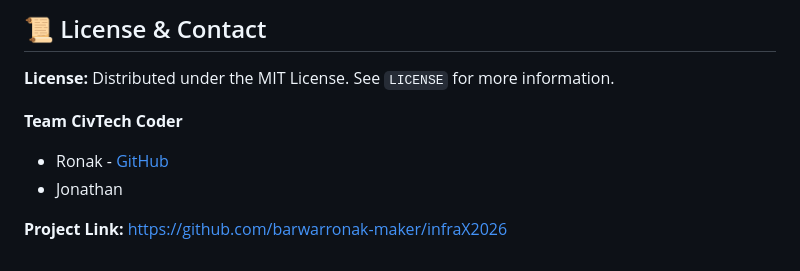
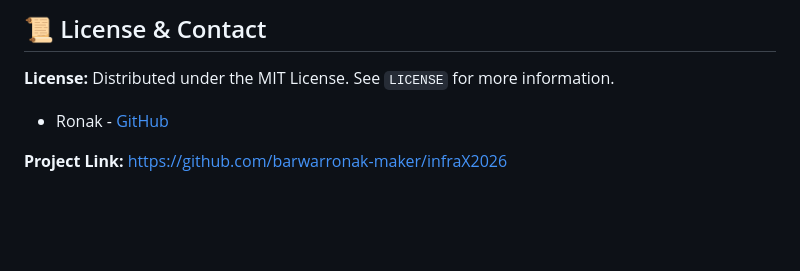
Before and after one commit to barwarronak-maker/infraX2026, a Markdown page: README.md, the part around the change. GitHub-like rendering; blank space fills up the shorter version.

```diff
--- a/README.md
+++ b/README.md
@@ -150,8 +150,7 @@ Contributions are what make the open source community such an amazing place to l
 
 **License:** Distributed under the MIT License. See `LICENSE` for more information.
 
-**Team CivTech Coder**
 - Ronak - [GitHub](https://github.com/barwarronak-maker)
-- Jonathan
+
 
 **Project Link:** [https://github.com/barwarronak-maker/infraX2026](https://github.com/barwarronak-maker/infraX2026)
```
